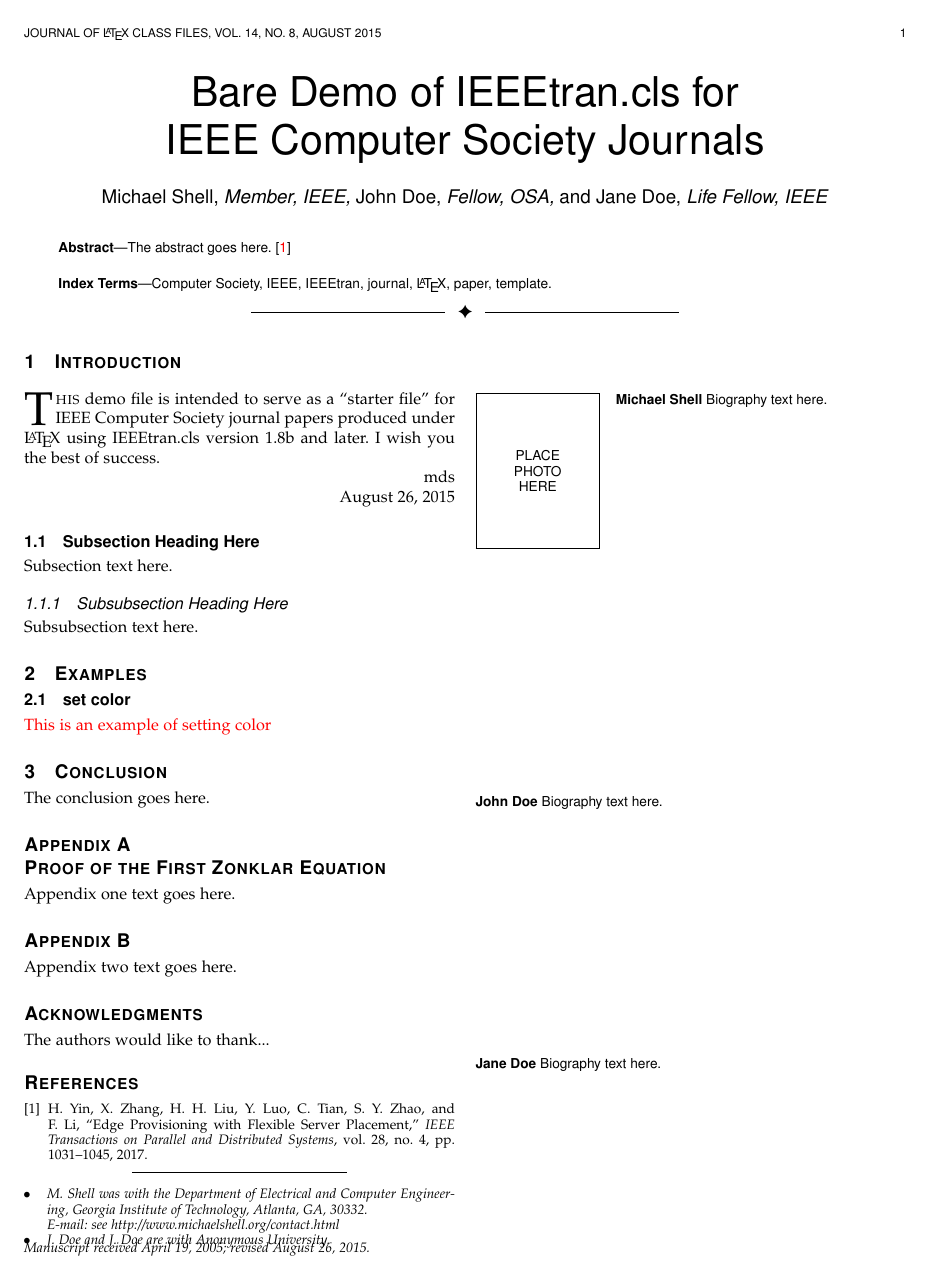
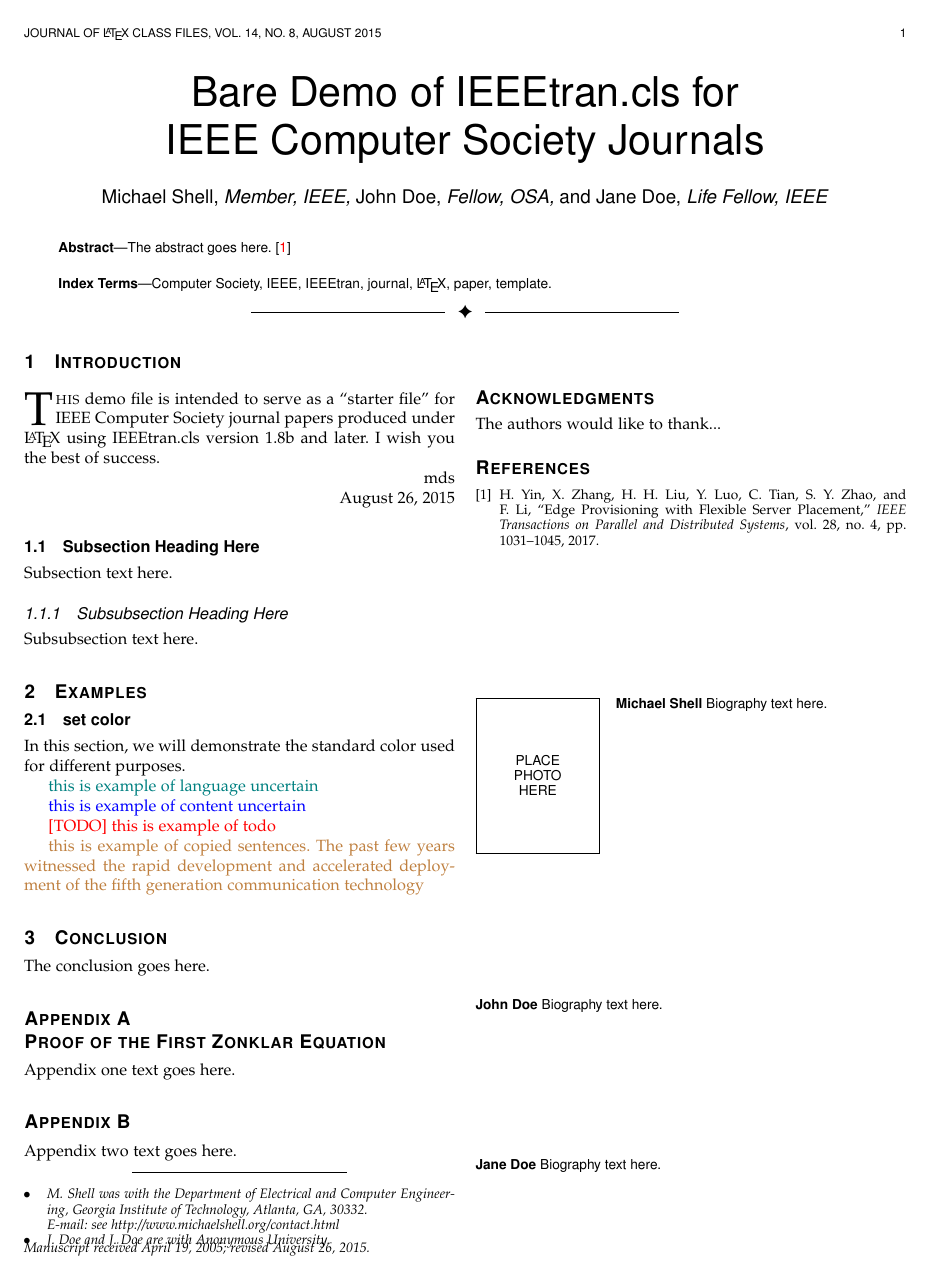
Before and after one commit to Zplusless/Template_IEEE_trans, a LaTeX paper (main.tex): the whole page. Compiled offline with pdfLaTeX; a missing font is replaced by an installed copy or a similar font; a LaTeX package or settings file that is missing is left out.

Commit message:
采用xcolor包标记不同文字

```diff
--- a/main.tex
+++ b/main.tex
@@ -7,9 +7,10 @@
 
 %============packages used in this article====================
 % 调整字体颜色
-\usepackage{color}
+\usepackage{xcolor}
 % example   \textcolor{red}{__the text__}
-% https://blog.csdn.net/yhl_leo/article/details/50240179
+% 不同颜色名称详见:
+% https://www.jianshu.com/p/5aee7c366369
 
 % 数学公式
 \usepackage{amsmath}
@@ -305,7 +306,25 @@ Subsubsection text here.
 \section{Examples}
 
 \subsection{set color}
-\textcolor{red}{This is an example of setting color}
+In this section, we will demonstrate the standard color used for different purposes.
+
+% 语言不确定
+\textcolor{teal}{this is example of language uncertain}
+
+% 内容不确定
+\textcolor{blue}{this is example of content uncertain}
+
+% ========================================
+\textcolor{red}{[TODO]}
+\textcolor{red}{this is example of todo}
+% 详细内容---->test todo
+% ========================================
+
+% 原文标题： 这里写上从哪个文章copy的
+\textcolor{brown}{this is example of copied sentences.
+The past few years witnessed the rapid development and accelerated deployment of
+the fifth generation communication technology
+}
 
 
 %===========================================================================
```
